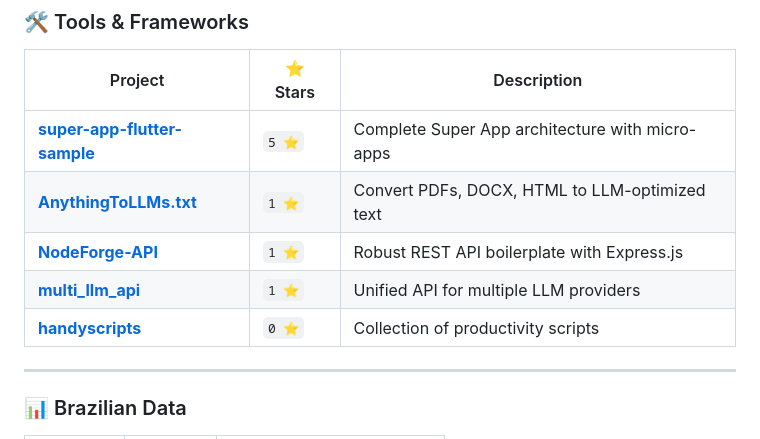
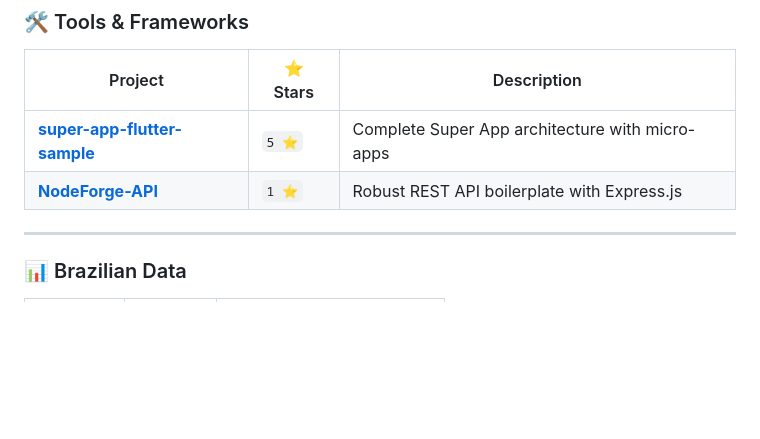
Before and after one commit to cristianoaredes/cristianoaredes, a Markdown page: README.md, the part around the change. GitHub-like rendering; blank space fills up the shorter version.

Commit message:
docs: remove projetos privados da lista pública
- Remove handyscripts, multi_llm_api e AnythingToLLMs.txt
- Atualiza contagem de projetos públicos

```diff
--- a/README.md
+++ b/README.md
@@ -54,10 +54,7 @@ Connect AI assistants to real-world data and tools:
 | Project | ⭐ Stars | Description |
 |---------|---------|-------------|
 | [**super-app-flutter-sample**](https://github.com/cristianoaredes/super-app-flutter-sample) | `5 ⭐` | Complete Super App architecture with micro-apps |
-| [**AnythingToLLMs.txt**](https://github.com/cristianoaredes/AnythingToLLMs.txt) | `1 ⭐` | Convert PDFs, DOCX, HTML to LLM-optimized text |
 | [**NodeForge-API**](https://github.com/cristianoaredes/NodeForge-API) | `1 ⭐` | Robust REST API boilerplate with Express.js |
-| [**multi_llm_api**](https://github.com/cristianoaredes/multi_llm_api) | `1 ⭐` | Unified API for multiple LLM providers |
-| [**handyscripts**](https://github.com/cristianoaredes/handyscripts) | `0 ⭐` | Collection of productivity scripts |
 
 ---
 
```
